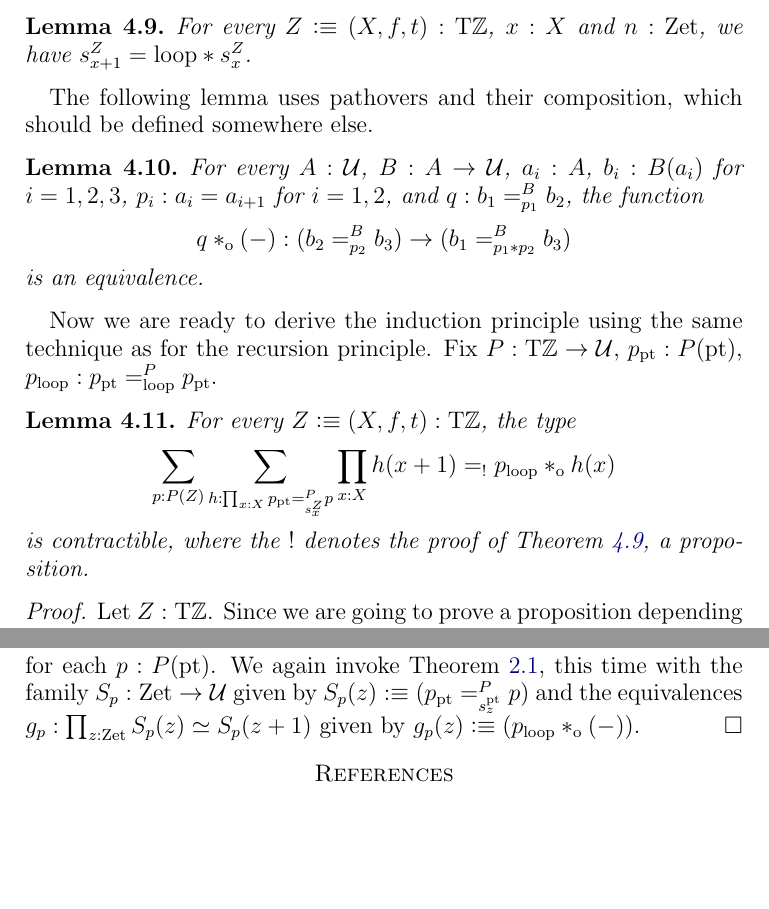
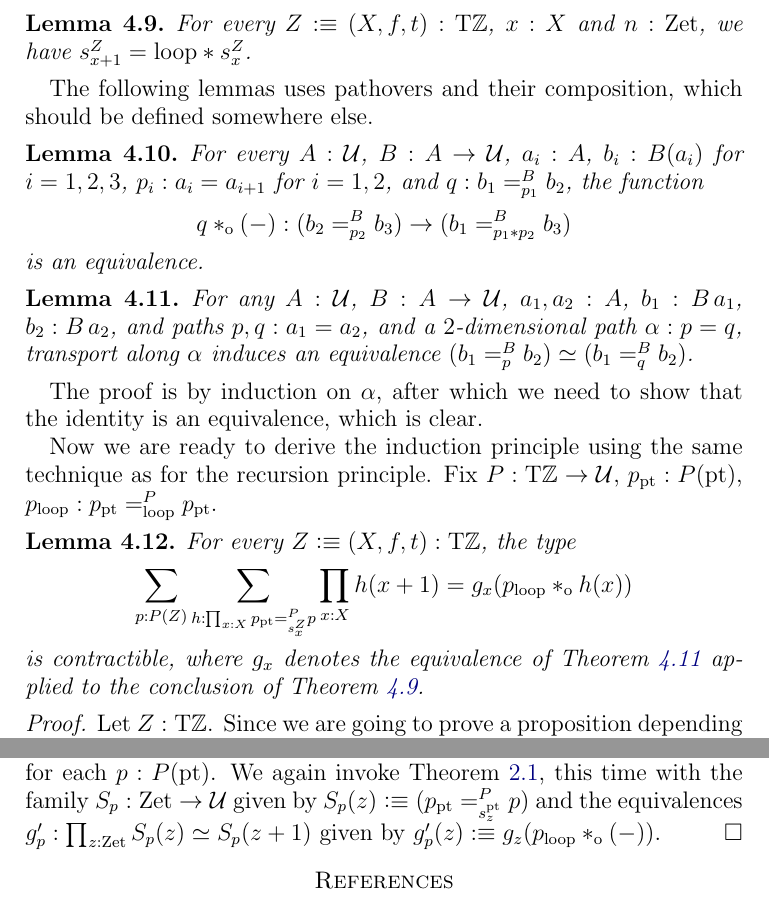
Before and after one commit to UniMath/SymmetryBook, a LaTeX paper (ZTors.tex): two parts of pages 8 and 9 of 9, joined at a grey line, cut so that both start at the same text, the shorter picture padded with empty space. Compiled offline with pdfLaTeX.

Commit message:
ZTors: improve Lemma 4.12 (induction principle)

```diff
--- a/ZTors.tex
+++ b/ZTors.tex
@@ -499,7 +499,7 @@ The following lemma is proved by routine inductions.
   we have $s^Z_{x+1} = \Zloop \ct s^Z_x$.
 \end{lemma}
 
-The following lemma uses pathovers and their composition,
+The following lemmas uses pathovers and their composition,
 which should be defined somewhere else.
 
 \begin{lemma}\label{lem:concat-over}
@@ -510,16 +510,23 @@ which should be defined somewhere else.
   \]
   is an equivalence.
 \end{lemma}
+\begin{lemma}\label{lem:pathover-change-path}
+  For any $A : \UU$, $B : A \to \UU$, $a_1,a_2 : A$, $b_1 : B\,a_1$, $b_2: B\,a_2$,
+  and paths $p,q:a_1=a_2$, and a $2$-dimensional path $\alpha : p = q$,
+  transport along $\alpha$
+  induces an equivalence $(b_1 =^B_p b_2) \equiv (b_1 =^B_q b_2)$.
+\end{lemma}
+The proof is by induction on $\alpha$, after which we need to show that the identity is an equivalence, which is clear.
 
 Now we are ready to derive the induction principle using the same technique as for the recursion principle.
 Fix $P : \TorZ \to \UU$, $p_\pt : P(\pt)$, $p_\Zloop : p_\pt =^P_\Zloop p_\pt$.
 \begin{lemma}\label{lem:guided-null-hmtps-dep}
   For every $Z\defeq(X,f,t):\TorZ$, the type
   \[
-    \sum_{p : P(Z)} \sum_{h : \prod_{x:X} p_\pt =^P_{s^Z_x} p} \prod_{x:X} h(x+1) =_! p_\Zloop \cto h(x)
+    \sum_{p : P(Z)} \sum_{h : \prod_{x:X} p_\pt =^P_{s^Z_x} p} \prod_{x:X} h(x+1) = g_x(p_\Zloop \cto h(x))
   \]
-  is contractible,
-  where the $!$ denotes the proof of \cref{lem:loop-s-iterated}, a proposition.
+  is contractible, where $g_x$ denotes the equivalence of \cref{lem:pathover-change-path} applied to the conclusion of \cref{lem:loop-s-iterated}.
+  % TODO: improve formulation
 \end{lemma}
 \begin{proof}
   Let $Z:\TorZ$. Since we are going to prove a proposition
@@ -538,8 +545,8 @@ Fix $P : \TorZ \to \UU$, $p_\pt : P(\pt)$, $p_\Zloop : p_\pt =^P_\Zloop p_\pt$.
   for each $p : P(\pt)$.
   We again invoke \cref{thm:integers-univ-symm},
   this time with the family $S_p : \zet \to \UU$ given by $S_p(z) \defeq (p_\pt =^P_{s^\pt_z} p)$
-  and the equivalences $g_p : \prod_{z:\zet} S_p(z)\equiv S_p(z+1)$ given by
-  $g_p(z) \defeq (p_\Zloop \cto ({-}))$.
+  and the equivalences $g'_p : \prod_{z:\zet} S_p(z)\equiv S_p(z+1)$ given by
+  $g'_p(z) \defeq g_z(p_\Zloop \cto ({-}))$.
 \end{proof}
 
 
```
Also changed, not shown: ZTors.tex (2 more changed lines).
